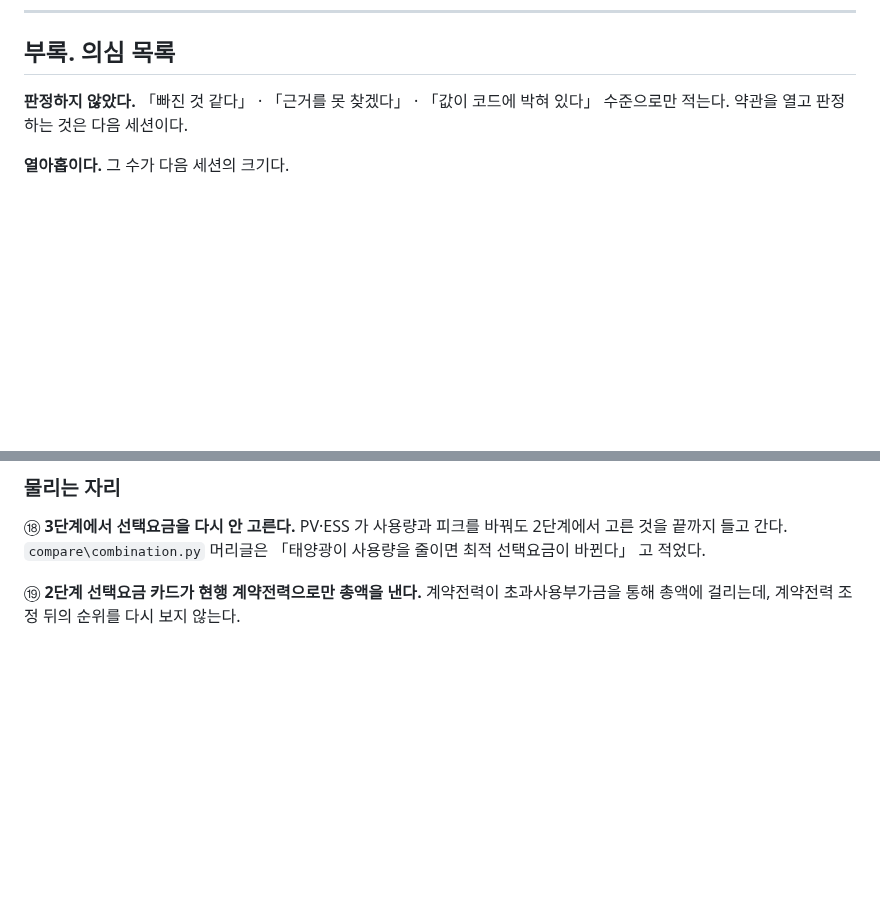
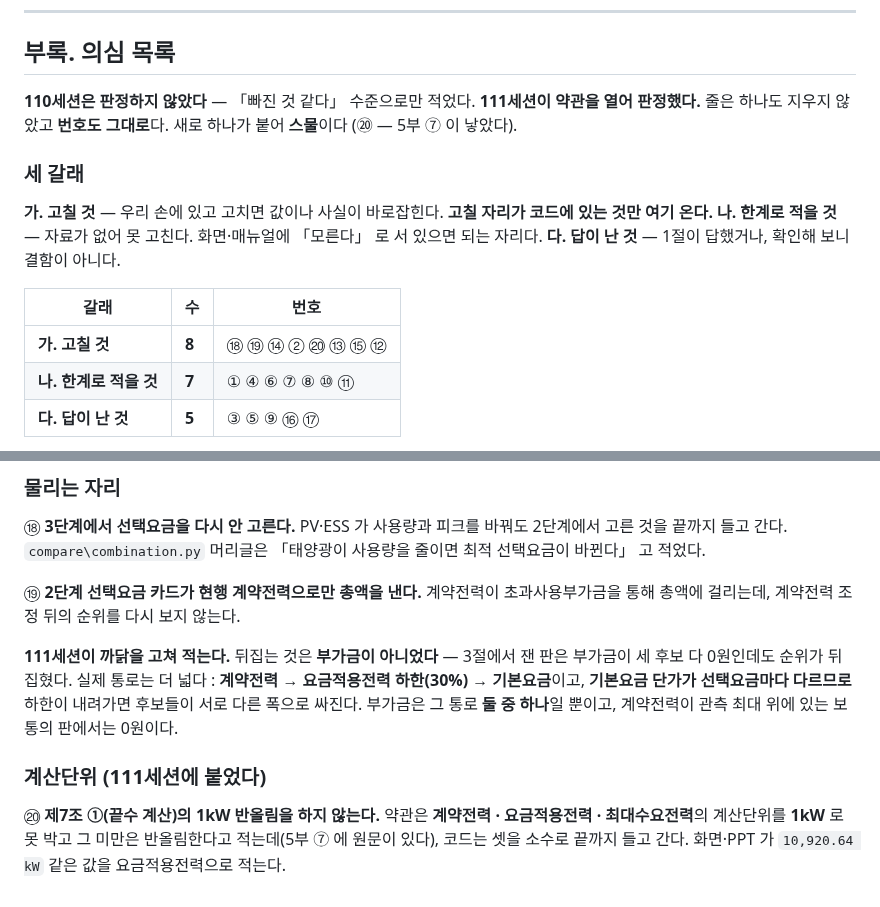
Before and after one commit to bakjeucar-boop/kwise, a Markdown page: docs/CALC_LOGIC.md, 2 parts joined by grey strips. Drawn GitHub-style; blank space fills up the shorter version.

```diff
--- a/docs/CALC_LOGIC.md
+++ b/docs/CALC_LOGIC.md
@@ -423,7 +423,21 @@
 
 ## 부록. 의심 목록
 
-**판정하지 않았다.** 「빠진 것 같다」 · 「근거를 못 찾겠다」 · 「값이 코드에
-박혀 있다」 수준으로만 적는다. 약관을 열고 판정하는 것은 다음 세션이다.
+**110세션은 판정하지 않았다** — 「빠진 것 같다」 수준으로만 적었다.
+**111세션이 약관을 열어 판정했다.** 줄은 하나도 지우지 않았고 **번호도 그대로**다.
+새로 하나가 붙어 **스물**이다 (⑳ — 5부 ⑦ 이 낳았다).
 
-**열아홉이다.** 그 수가 다음 세션의 크기다.
+### 세 갈래
+
+  **가. 고칠 것** — 우리 손에 있고 고치면 값이나 사실이 바로잡힌다.
+      **고칠 자리가 코드에 있는 것만 여기 온다.**
+  **나. 한계로 적을 것** — 자료가 없어 못 고친다. 화면·매뉴얼에 「모른다」 로
+      서 있으면 되는 자리다.
+  **다. 답이 난 것** — 1절이 답했거나, 확인해 보니 결함이 아니다.
+
+| 갈래 | 수 | 번호 |
+|---|---|---|
+| **가. 고칠 것** | **8** | ⑱ ⑲ ⑭ ② ⑳ ⑬ ⑮ ⑫ |
+| **나. 한계로 적을 것** | **7** | ① ④ ⑥ ⑦ ⑧ ⑩ ⑪ |
+| **다. 답이 난 것** | **5** | ③ ⑤ ⑨ ⑯ ⑰ |
+
@@ -511,3 +551,17 @@
 ⑲ **2단계 선택요금 카드가 현행 계약전력으로만 총액을 낸다.** 계약전력이
 초과사용부가금을 통해 총액에 걸리는데, 계약전력 조정 뒤의 순위를 다시 보지
 않는다.
+
+**111세션이 까닭을 고쳐 적는다.** 뒤집는 것은 **부가금이 아니었다** — 3절에서
+잰 판은 부가금이 세 후보 다 0원인데도 순위가 뒤집혔다. 실제 통로는 더 넓다 :
+**계약전력 → 요금적용전력 하한(30%) → 기본요금**이고, **기본요금 단가가
+선택요금마다 다르므로** 하한이 내려가면 후보들이 서로 다른 폭으로 싸진다.
+부가금은 그 통로 **둘 중 하나**일 뿐이고, 계약전력이 관측 최대 위에 있는
+보통의 판에서는 0원이다.
+
+### 계산단위 (111세션에 붙었다)
+
+⑳ **제7조 ①(끝수 계산)의 1kW 반올림을 하지 않는다.** 약관은 **계약전력 ·
+요금적용전력 · 최대수요전력**의 계산단위를 **1kW** 로 못 박고 그 미만은
+반올림한다고 적는데(5부 ⑦ 에 원문이 있다), 코드는 셋을 소수로 끝까지 들고
+간다. 화면·PPT 가 `10,920.64 kW` 같은 값을 요금적용전력으로 적는다.
```
Also changed, not shown: other parts of docs/CALC_LOGIC.md (+26 -0 lines).
